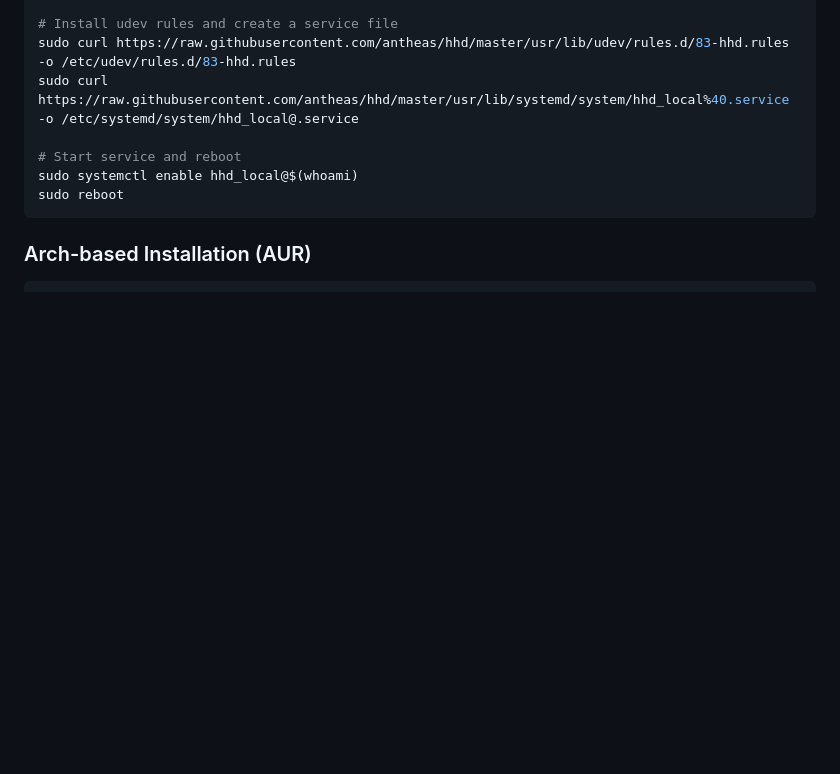
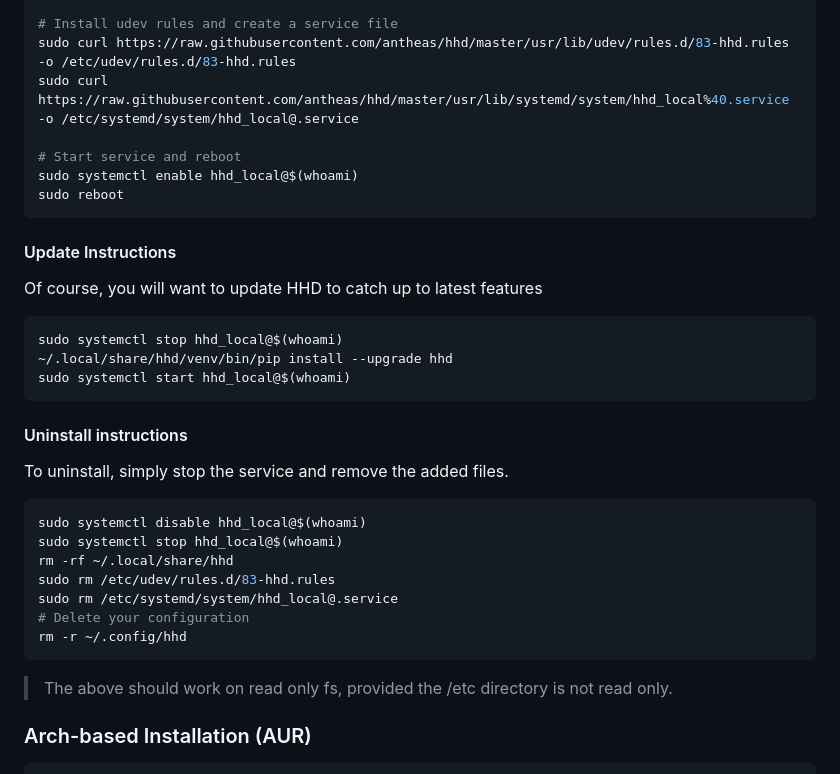
Before and after one commit to hhd-dev/hhd, a Markdown page: readme.md, the part around one of its changes. GitHub-like rendering; blank space fills up the shorter version.

````diff
--- a/readme.md
+++ b/readme.md
@@ -109,6 +109,29 @@ sudo systemctl enable hhd_local@$(whoami)
 sudo reboot
 ```
 
+#### Update Instructions
+Of course, you will want to update HHD to catch up to latest features
+```bash
+sudo systemctl stop hhd_local@$(whoami)
+~/.local/share/hhd/venv/bin/pip install --upgrade hhd
+sudo systemctl start hhd_local@$(whoami)
+```
+
+#### Uninstall instructions
+To uninstall, simply stop the service and remove the added files.
+```bash
+sudo systemctl disable hhd_local@$(whoami)
+sudo systemctl stop hhd_local@$(whoami)
+rm -rf ~/.local/share/hhd
+sudo rm /etc/udev/rules.d/83-hhd.rules
+sudo rm /etc/systemd/system/hhd_local@.service
+# Delete your configuration
+rm -r ~/.config/hhd
+```
+
+> The above should work on read only fs, provided the /etc directory is not read
+> only.
+
 ### Arch-based Installation (AUR)
 ```bash
 # Install using your AUR package manager
````
Also changed, not shown: other parts of readme.md (+34 -29 lines).
